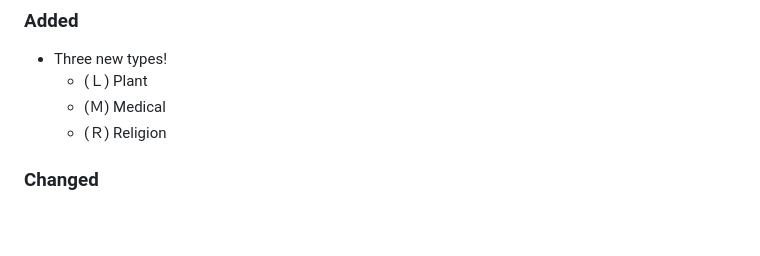
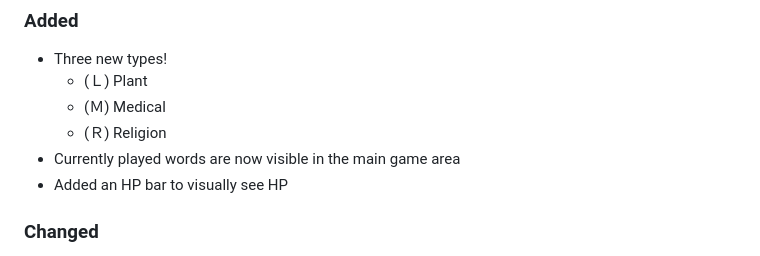
Before and after one commit to remember-username-000/shiritori-fight, a Markdown page: CHANGELOG.md, the part around the change. Drawn GitHub-style; blank space fills up the shorter version.

```diff
--- a/CHANGELOG.md
+++ b/CHANGELOG.md
@@ -13,6 +13,8 @@ This project is NOT an API, and thus does not declare a public API. Therefore, i
     - (Ｌ) Plant
     - (Ｍ) Medical
     - (Ｒ) Religion
+- Currently played words are now visible in the main game area
+- Added an HP bar to visually see HP
 
 ### Changed
 
```
